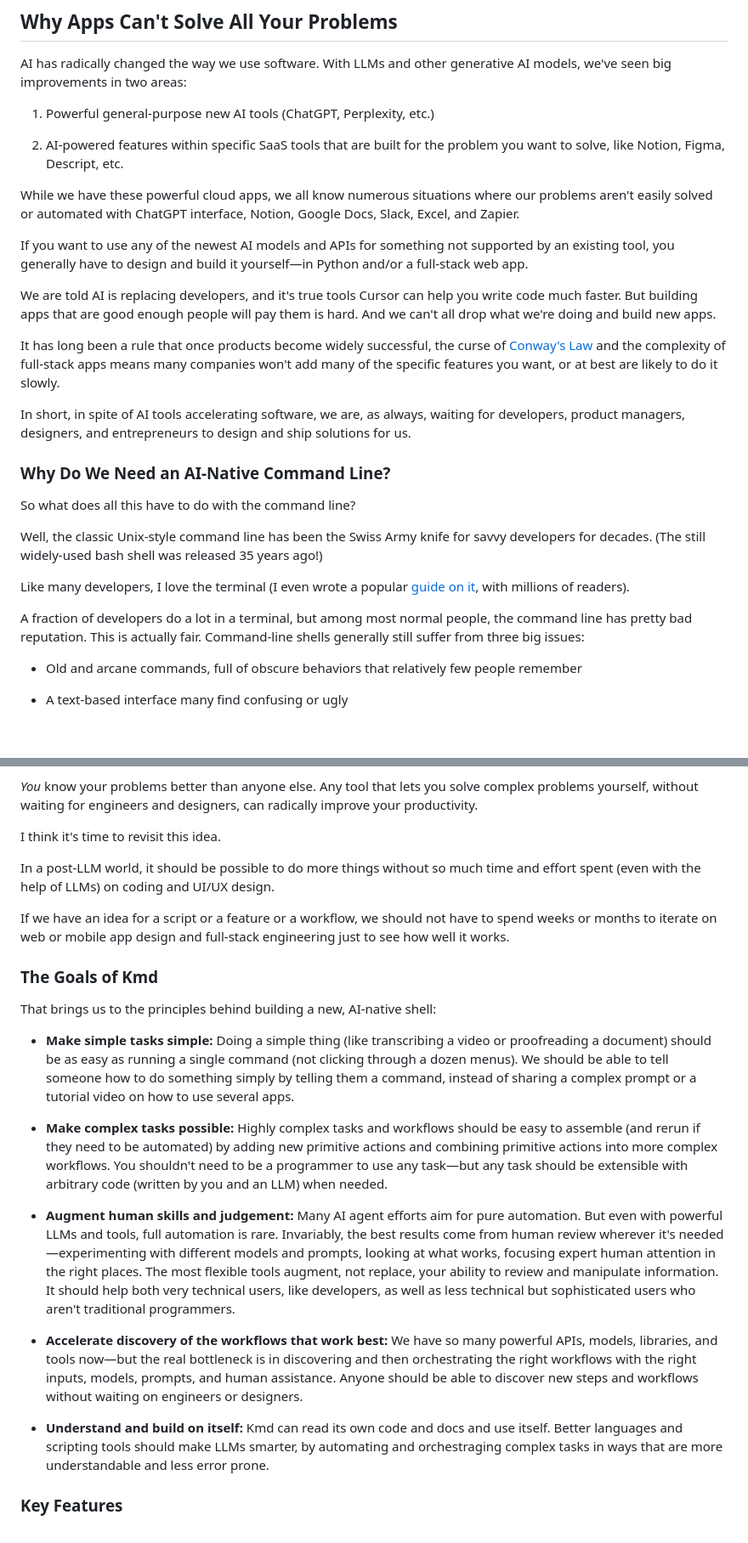
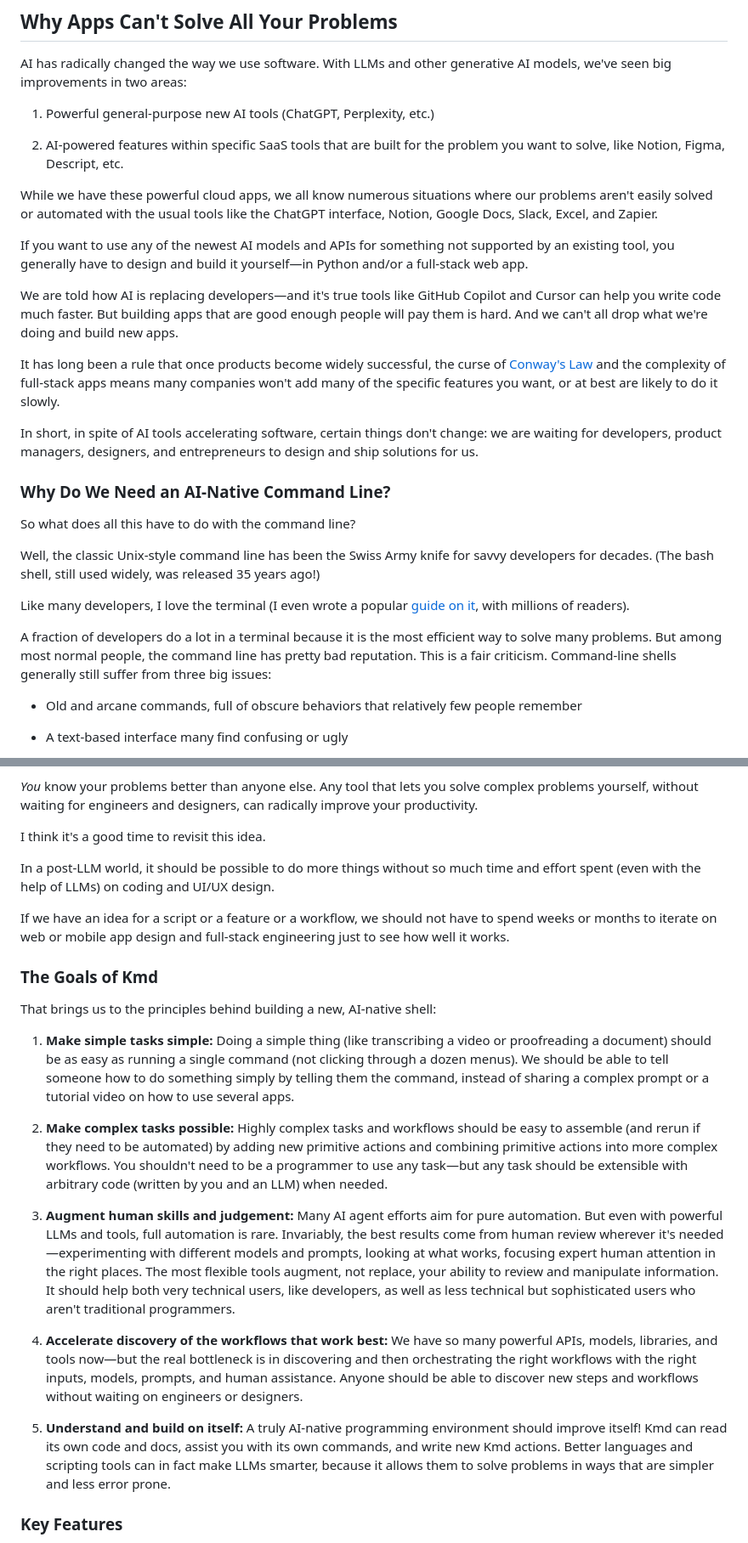
Before and after one commit to jlevy/kmd, a Markdown page: README.md, 2 parts joined by grey strips. Shown at 85% size. GitHub-like rendering; blank space fills up the shorter version.

Commit message:
Minor doc updates.

```diff
--- a/README.md
+++ b/README.md
@@ -58,15 +58,15 @@ With LLMs and other generative AI models, we've seen big improvements in two are
    solve, like Notion, Figma, Descript, etc.
 
 While we have these powerful cloud apps, we all know numerous situations where our problems
-aren't easily solved or automated with ChatGPT interface, Notion, Google Docs, Slack, Excel,
-and Zapier.
+aren't easily solved or automated with the usual tools like the ChatGPT interface, Notion,
+Google Docs, Slack, Excel, and Zapier.
 
 If you want to use any of the newest AI models and APIs for something not supported by an
 existing tool, you generally have to design and build it yourself—in Python and/or a
 full-stack web app.
 
-We are told AI is replacing developers, and it's true tools Cursor can help you write code
-much faster.
+We are told how AI is replacing developers—and it's true tools like GitHub Copilot and
+Cursor can help you write code much faster.
 But building apps that are good enough people will pay them is hard.
 And we can't all drop what we're doing and build new apps.
 
@@ -75,9 +75,9 @@ It has long been a rule that once products become widely successful, the curse o
 apps means many companies won't add many of the specific features you want, or at best are
 likely to do it slowly.
 
-In short, in spite of AI tools accelerating software, we are, as always, waiting for
-developers, product managers, designers, and entrepreneurs to design and ship solutions for
-us.
+In short, in spite of AI tools accelerating software, certain things don't change: we are
+waiting for developers, product managers, designers, and entrepreneurs to design and ship
+solutions for us.
 
 ### Why Do We Need an AI-Native Command Line?
 
@@ -85,14 +85,15 @@ So what does all this have to do with the command line?
 
 Well, the classic Unix-style command line has been the Swiss Army knife for savvy developers
 for decades.
-(The still widely-used bash shell was released 35 years ago!)
+(The bash shell, still used widely, was released 35 years ago!)
 
 Like many developers, I love the terminal (I even wrote a popular
 [guide on it](https://github.com/jlevy/the-art-of-command-line), with millions of readers).
 
-A fraction of developers do a lot in a terminal, but among most normal people, the command
-line has pretty bad reputation.
-This is actually fair.
+A fraction of developers do a lot in a terminal because it is the most efficient way to
+solve many problems.
+But among most normal people, the command line has pretty bad reputation.
+This is a fair criticism.
 Command-line shells generally still suffer from three big issues:
 
 - Old and arcane commands, full of obscure behaviors that relatively few people remember
@@ -115,7 +116,7 @@ designer, or an enterpreneur building a product.
 Any tool that lets you solve complex problems yourself, without waiting for engineers and
 designers, can radically improve your productivity.
 
-I think it's time to revisit this idea.
+I think it's a good time to revisit this idea.
 
 In a post-LLM world, it should be possible to do more things without so much time and effort
 spent (even with the help of LLMs) on coding and UI/UX design.
@@ -128,38 +129,41 @@ how well it works.
 
 That brings us to the principles behind building a new, AI-native shell:
 
-- **Make simple tasks simple:** Doing a simple thing (like transcribing a video or
-  proofreading a document) should be as easy as running a single command (not clicking
-  through a dozen menus).
-  We should be able to tell someone how to do something simply by telling them a command,
-  instead of sharing a complex prompt or a tutorial video on how to use several apps.
+1. **Make simple tasks simple:** Doing a simple thing (like transcribing a video or
+   proofreading a document) should be as easy as running a single command (not clicking
+   through a dozen menus).
+   We should be able to tell someone how to do something simply by telling them the command,
+   instead of sharing a complex prompt or a tutorial video on how to use several apps.
 
-- **Make complex tasks possible:** Highly complex tasks and workflows should be easy to
-  assemble (and rerun if they need to be automated) by adding new primitive actions and
-  combining primitive actions into more complex workflows.
-  You shouldn't need to be a programmer to use any task—but any task should be extensible
-  with arbitrary code (written by you and an LLM) when needed.
+2. **Make complex tasks possible:** Highly complex tasks and workflows should be easy to
+   assemble (and rerun if they need to be automated) by adding new primitive actions and
+   combining primitive actions into more complex workflows.
+   You shouldn't need to be a programmer to use any task—but any task should be extensible
+   with arbitrary code (written by you and an LLM) when needed.
 
-- **Augment human skills and judgement:** Many AI agent efforts aim for pure automation.
-  But even with powerful LLMs and tools, full automation is rare.
-  Invariably, the best results come from human review wherever it's needed—experimenting
-  with different models and prompts, looking at what works, focusing expert human attention
-  in the right places.
-  The most flexible tools augment, not replace, your ability to review and manipulate
-  information.
-  It should help both very technical users, like developers, as well as less technical but
-  sophisticated users who aren't traditional programmers.
+3. **Augment human skills and judgement:** Many AI agent efforts aim for pure automation.
+   But even with powerful LLMs and tools, full automation is rare.
+   Invariably, the best results come from human review wherever it's needed—experimenting
+   with different models and prompts, looking at what works, focusing expert human attention
+   in the right places.
+   The most flexible tools augment, not replace, your ability to review and manipulate
+   information.
+   It should help both very technical users, like developers, as well as less technical but
+   sophisticated users who aren't traditional programmers.
 
-- **Accelerate discovery of the workflows that work best:** We have so many powerful APIs,
-  models, libraries, and tools now—but the real bottleneck is in discovering and then
-  orchestrating the right workflows with the right inputs, models, prompts, and human
-  assistance.
-  Anyone should be able to discover new steps and workflows without waiting on engineers or
-  designers.
+4. **Accelerate discovery of the workflows that work best:** We have so many powerful APIs,
+   models, libraries, and tools now—but the real bottleneck is in discovering and then
+   orchestrating the right workflows with the right inputs, models, prompts, and human
+   assistance.
+   Anyone should be able to discover new steps and workflows without waiting on engineers or
+   designers.
 
-- **Understand and build on itself:** Kmd can read its own code and docs and use itself.
-  Better languages and scripting tools should make LLMs smarter, by automating and
-  orchestraging complex tasks in ways that are more understandable and less error prone.
+5. **Understand and build on itself:** A truly AI-native programming environment should
+   improve itself!
+   Kmd can read its own code and docs, assist you with its own commands, and write new Kmd
+   actions.
+   Better languages and scripting tools can in fact make LLMs smarter, because it allows
+   them to solve problems in ways that are simpler and less error prone.
 
 ### Key Features
 
```
Also changed, not shown: other parts of README.md (+15 -10 lines), 2 other files.
